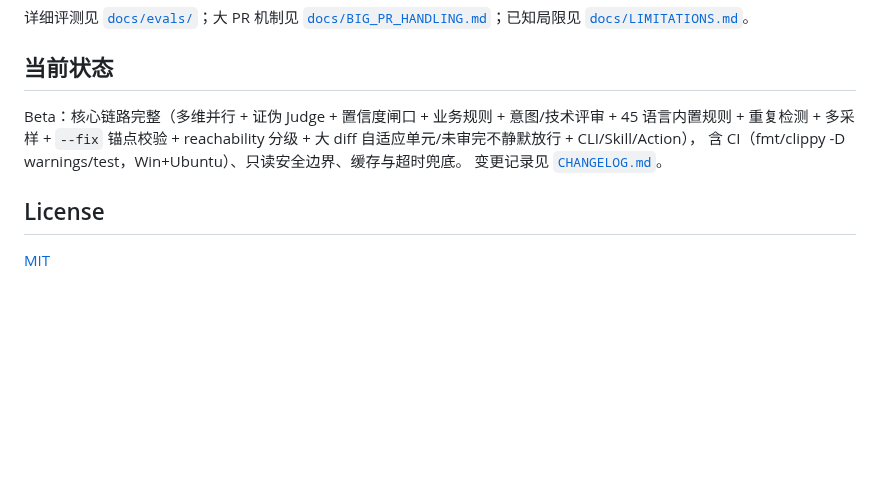
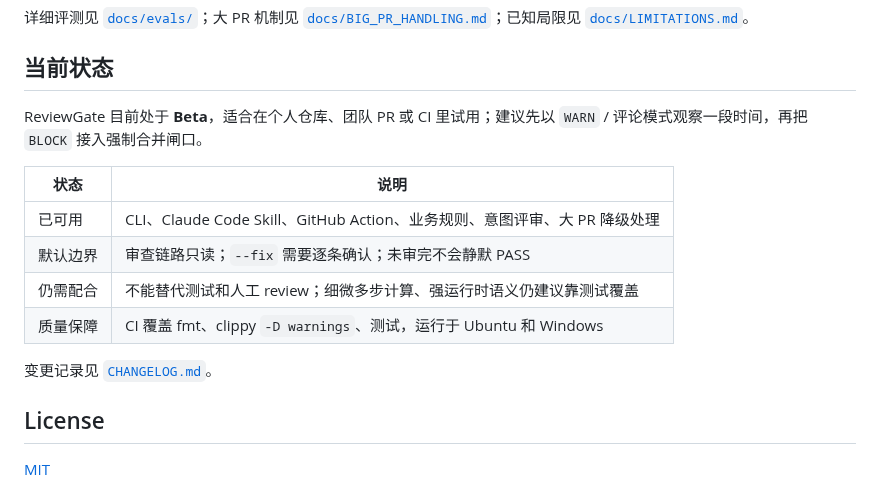
Before and after one commit to dengmengmian/ReviewGate, a Markdown page: README.md, the part around the change. Drawn GitHub-style; blank space fills up the shorter version.

```diff
--- a/README.md
+++ b/README.md
@@ -345,8 +345,15 @@ jobs:
 
 ## 当前状态
 
-Beta：核心链路完整（多维并行 + 证伪 Judge + 置信度闸口 + 业务规则 + 意图/技术评审 + 45 语言内置规则 + 重复检测 + 多采样 + `--fix` 锚点校验 + reachability 分级 + 大 diff 自适应单元/未审完不静默放行 + CLI/Skill/Action），
-含 CI（fmt/clippy -D warnings/test，Win+Ubuntu）、只读安全边界、缓存与超时兜底。
+ReviewGate 目前处于 **Beta**，适合在个人仓库、团队 PR 或 CI 里试用；建议先以 `WARN` / 评论模式观察一段时间，再把 `BLOCK` 接入强制合并闸口。
+
+| 状态 | 说明 |
+|---|---|
+| 已可用 | CLI、Claude Code Skill、GitHub Action、业务规则、意图评审、大 PR 降级处理 |
+| 默认边界 | 审查链路只读；`--fix` 需要逐条确认；未审完不会静默 PASS |
+| 仍需配合 | 不能替代测试和人工 review；细微多步计算、强运行时语义仍建议靠测试覆盖 |
+| 质量保障 | CI 覆盖 fmt、clippy `-D warnings`、测试，运行于 Ubuntu 和 Windows |
+
 变更记录见 [`CHANGELOG.md`](CHANGELOG.md)。
 
 ## License
```
Also changed, not shown: README.en.md (+9 -2 lines).
